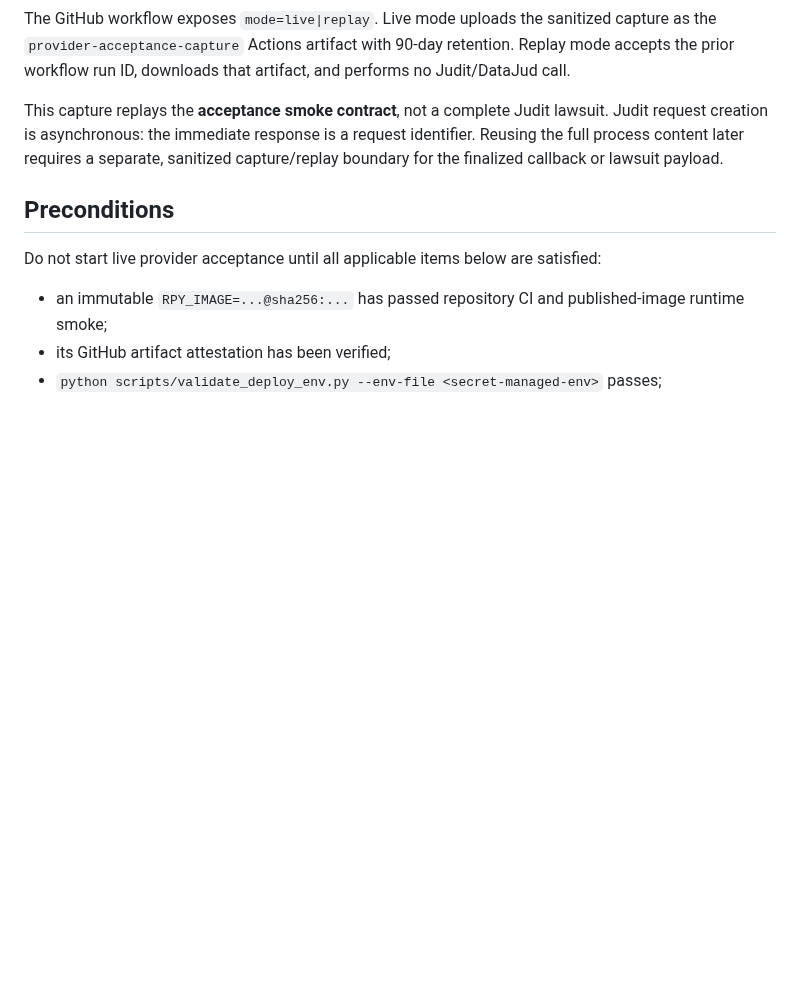
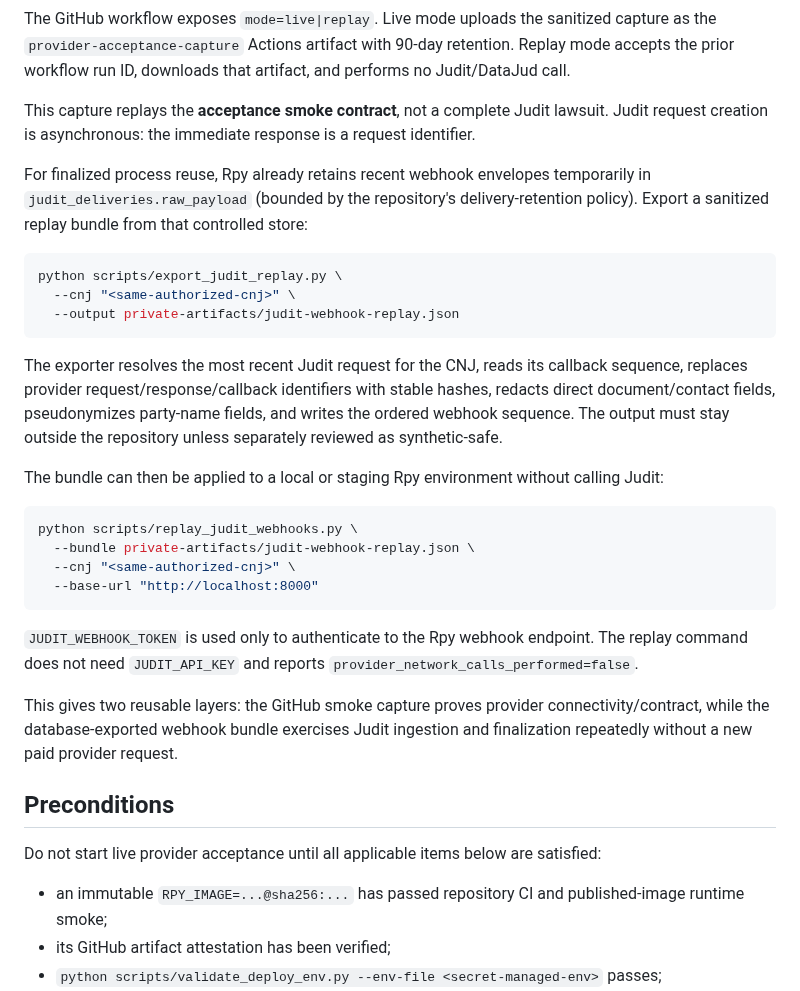
Before and after one commit to oigorbrito/rpy, a Markdown page: docs/release/provider-acceptance.md, the part around the change. Drawn GitHub-style; blank space fills up the shorter version.

Commit message:
docs: add finalized Judit webhook export and replay

````diff
--- a/docs/release/provider-acceptance.md
+++ b/docs/release/provider-acceptance.md
@@ -96,9 +96,38 @@ The GitHub workflow exposes `mode=live|replay`. Live mode uploads the sanitized
 workflow run ID, downloads that artifact, and performs no Judit/DataJud call.
 
 This capture replays the **acceptance smoke contract**, not a complete Judit lawsuit. Judit request
-creation is asynchronous: the immediate response is a request identifier. Reusing the full process
-content later requires a separate, sanitized capture/replay boundary for the finalized callback or
-lawsuit payload.
+creation is asynchronous: the immediate response is a request identifier.
+
+For finalized process reuse, Rpy already retains recent webhook envelopes temporarily in
+`judit_deliveries.raw_payload` (bounded by the repository's delivery-retention policy). Export a
+sanitized replay bundle from that controlled store:
+
+```bash
+python scripts/export_judit_replay.py \
+  --cnj "<same-authorized-cnj>" \
+  --output private-artifacts/judit-webhook-replay.json
+```
+
+The exporter resolves the most recent Judit request for the CNJ, reads its callback sequence, replaces
+provider request/response/callback identifiers with stable hashes, redacts direct document/contact
+fields, pseudonymizes party-name fields, and writes the ordered webhook sequence. The output must stay
+outside the repository unless separately reviewed as synthetic-safe.
+
+The bundle can then be applied to a local or staging Rpy environment without calling Judit:
+
+```bash
+python scripts/replay_judit_webhooks.py \
+  --bundle private-artifacts/judit-webhook-replay.json \
+  --cnj "<same-authorized-cnj>" \
+  --base-url "http://localhost:8000"
+```
+
+`JUDIT_WEBHOOK_TOKEN` is used only to authenticate to the Rpy webhook endpoint. The replay command
+does not need `JUDIT_API_KEY` and reports `provider_network_calls_performed=false`.
+
+This gives two reusable layers: the GitHub smoke capture proves provider connectivity/contract, while
+the database-exported webhook bundle exercises Judit ingestion and finalization repeatedly without a
+new paid provider request.
 
 ## Preconditions
 
````
